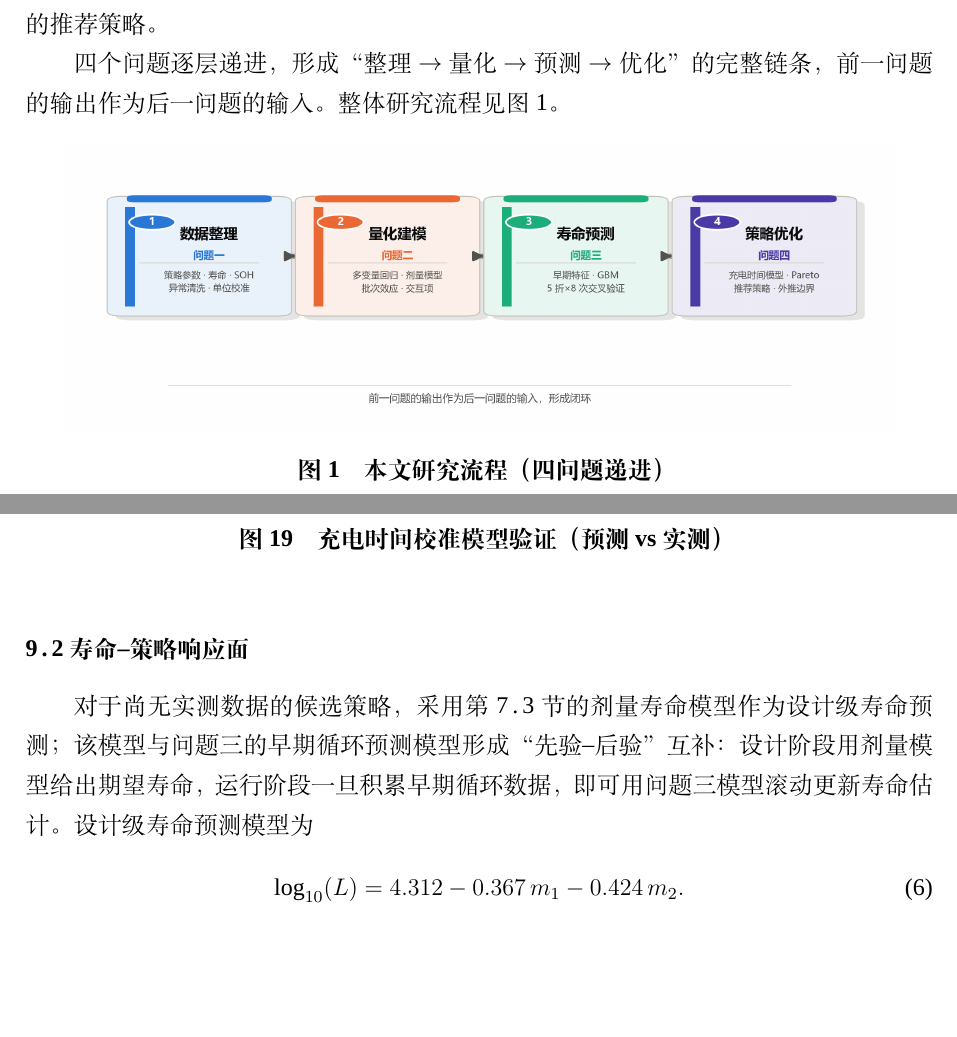
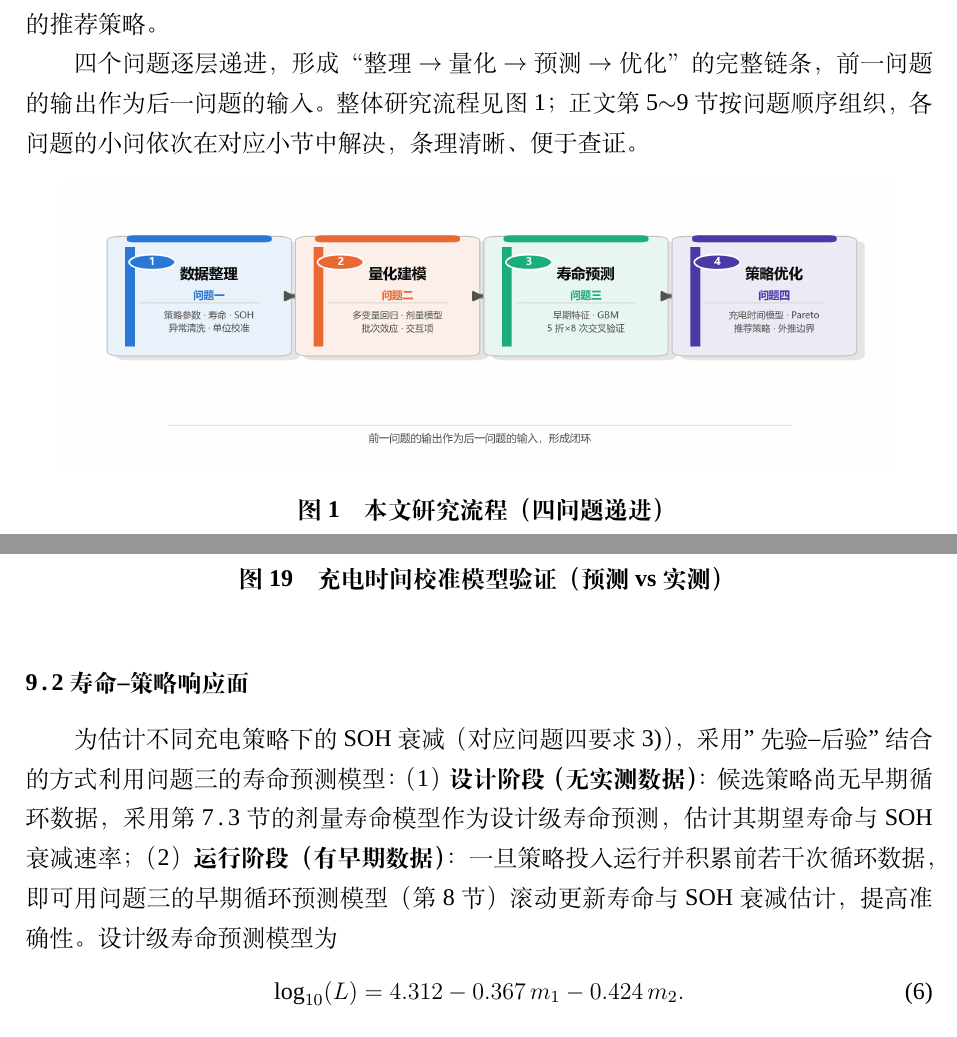
Before and after one commit to hupohupoh/CUMCMThesis-master, a LaTeX thesis (main.tex): two parts of pages 3 and 23 of 53, joined at a grey line, cut so that both start at the same text, the shorter picture padded with empty space. Compiled offline with XeLaTeX; a missing font is replaced by an installed copy or a similar font.

Commit message:
1.2整理一下

```diff
--- a/main.tex
+++ b/main.tex
@@ -67,7 +67,7 @@
 
 问题四的核心是权衡优化：充电时间与寿命存在天然冲突，需建立充电时间计算模型与寿命-策略响应面，在实验覆盖的合理邻域内做多目标寻优，给出可解释、可验证的推荐策略。
 
-四个问题逐层递进，形成“整理 $\rightarrow$ 量化 $\rightarrow$ 预测 $\rightarrow$ 优化”的完整链条，前一问题的输出作为后一问题的输入。整体研究流程见图 \ref{fig:fig20}。
+四个问题逐层递进，形成“整理 $\rightarrow$ 量化 $\rightarrow$ 预测 $\rightarrow$ 优化”的完整链条，前一问题的输出作为后一问题的输入。整体研究流程见图 \ref{fig:fig20}；正文第 5$\sim$9 节按问题顺序组织，各问题的小问依次在对应小节中解决，条理清晰、便于查证。
 
 \begin{figure}[htbp]
 \centering
@@ -655,7 +655,7 @@ T_{80} = 34.36\cdot\frac{Q_1/100}{C_1} + 34.03\cdot\frac{(80-Q_1)/100}{C_2} + 5.
 
 \subsection{寿命--策略响应面}
 
-对于尚无实测数据的候选策略，采用第 \ref{sec:dose} 节的剂量寿命模型作为设计级寿命预测；该模型与问题三的早期循环预测模型形成“先验--后验”互补：设计阶段用剂量模型给出期望寿命，运行阶段一旦积累早期循环数据，即可用问题三模型滚动更新寿命估计。设计级寿命预测模型为
+为估计不同充电策略下的 SOH 衰减（对应问题四要求3)），采用"先验--后验"结合的方式利用问题三的寿命预测模型：（1）\textbf{设计阶段（无实测数据）}：候选策略尚无早期循环数据，采用第 \ref{sec:dose} 节的剂量寿命模型作为设计级寿命预测，估计其期望寿命与 SOH 衰减速率；（2）\textbf{运行阶段（有早期数据）}：一旦策略投入运行并积累前若干次循环数据，即可用问题三的早期循环预测模型（第 8 节）滚动更新寿命与 SOH 衰减估计，提高准确性。设计级寿命预测模型为
 \begin{equation}\label{eq:life-surface}
 \log_{10}(L) = 4.312 - 0.367\,m_1 - 0.424\,m_2.
 \end{equation}
```
Also changed, not shown: main.pdf.
